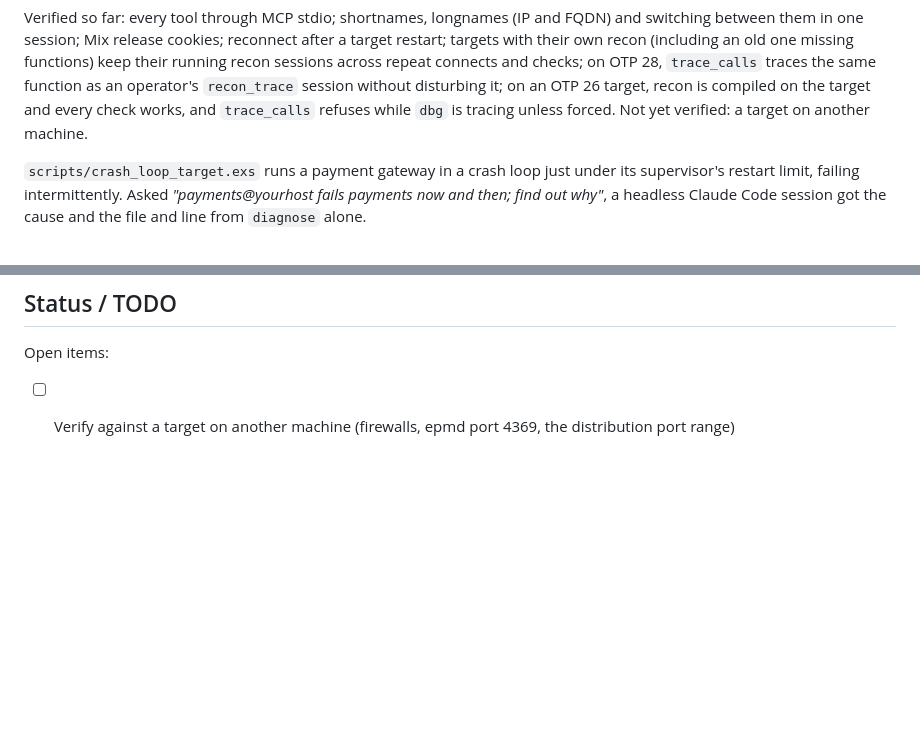
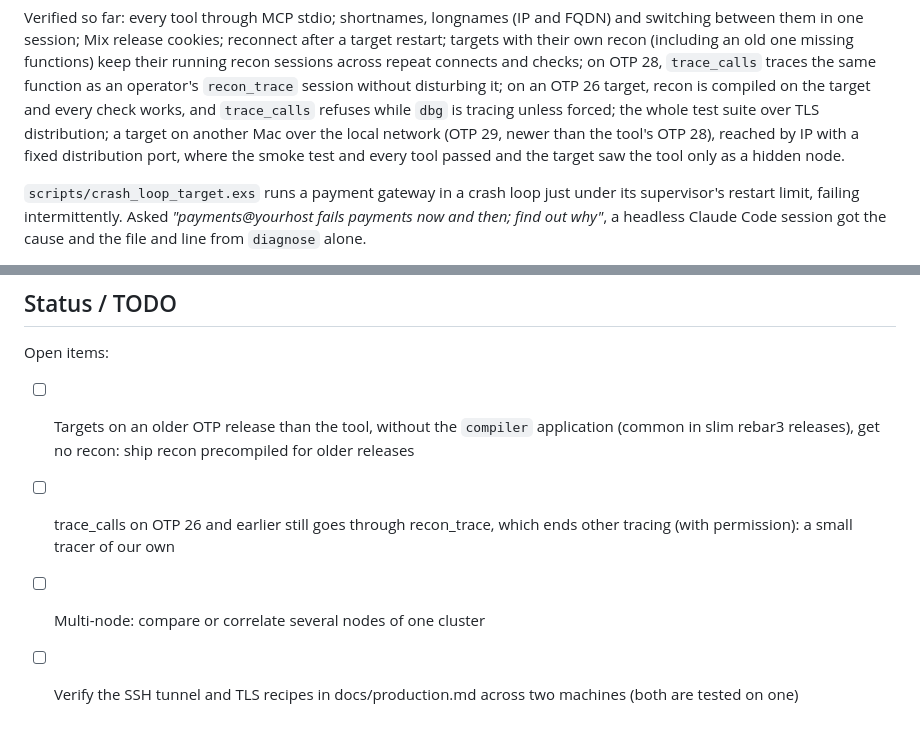
Before and after one commit to ayarodionov/otp_debug_mcp, a Markdown page: README.md, 2 parts joined by grey strips. Rendered like a GitHub page; blank space fills up the shorter version.

Commit message:
Verified against a target on another machine
A target on another Mac on the local network (OTP 29, newer than the
tool's OTP 28), named by IP with a fixed distribution port: the smoke
test and every tool passed, and the target saw the tool only as a hidden
node. The TODO list now holds the remaining known gaps.

Co-Authored-By: Claude Opus 5.5 <noreply@anthropic.com>

```diff
--- a/README.md
+++ b/README.md
@@ -252,8 +252,11 @@ an old one missing functions) keep their running recon sessions across
 repeat connects and checks; on OTP 28, `trace_calls` traces the same
 function as an operator's `recon_trace` session without disturbing it; on
 an OTP 26 target, recon is compiled on the target and every check works,
-and `trace_calls` refuses while `dbg` is tracing unless forced. Not yet
-verified: a target on another machine.
+and `trace_calls` refuses while `dbg` is tracing unless forced; the whole
+test suite over TLS distribution; a target on another Mac over the local
+network (OTP 29, newer than the tool's OTP 28), reached by IP with a fixed
+distribution port, where the smoke test and every tool passed and the
+target saw the tool only as a hidden node.
 
 `scripts/crash_loop_target.exs` runs a payment gateway in a crash loop
 just under its supervisor's restart limit, failing intermittently. Asked
@@ -306,5 +309,11 @@ publishing.
 
 Open items:
 
-- [ ] Verify against a target on another machine (firewalls, epmd port 4369,
-      the distribution port range)
+- [ ] Targets on an older OTP release than the tool, without the `compiler`
+      application (common in slim rebar3 releases), get no recon: ship recon
+      precompiled for older releases
+- [ ] trace_calls on OTP 26 and earlier still goes through recon_trace, which
+      ends other tracing (with permission): a small tracer of our own
+- [ ] Multi-node: compare or correlate several nodes of one cluster
+- [ ] Verify the SSH tunnel and TLS recipes in docs/production.md across two
+      machines (both are tested on one)
```
Also changed, not shown: docs/scenarios.md (+3 -2 lines).
